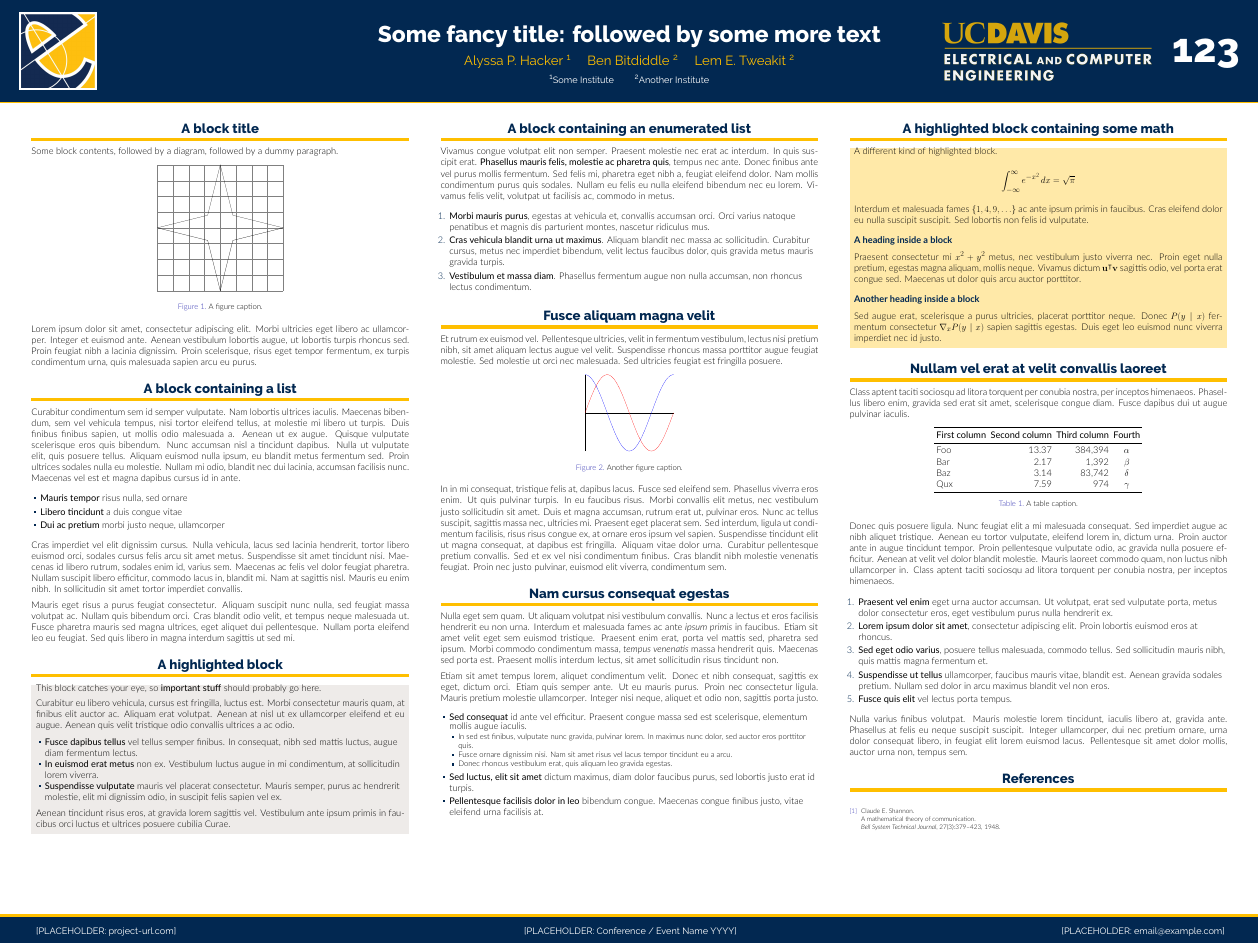
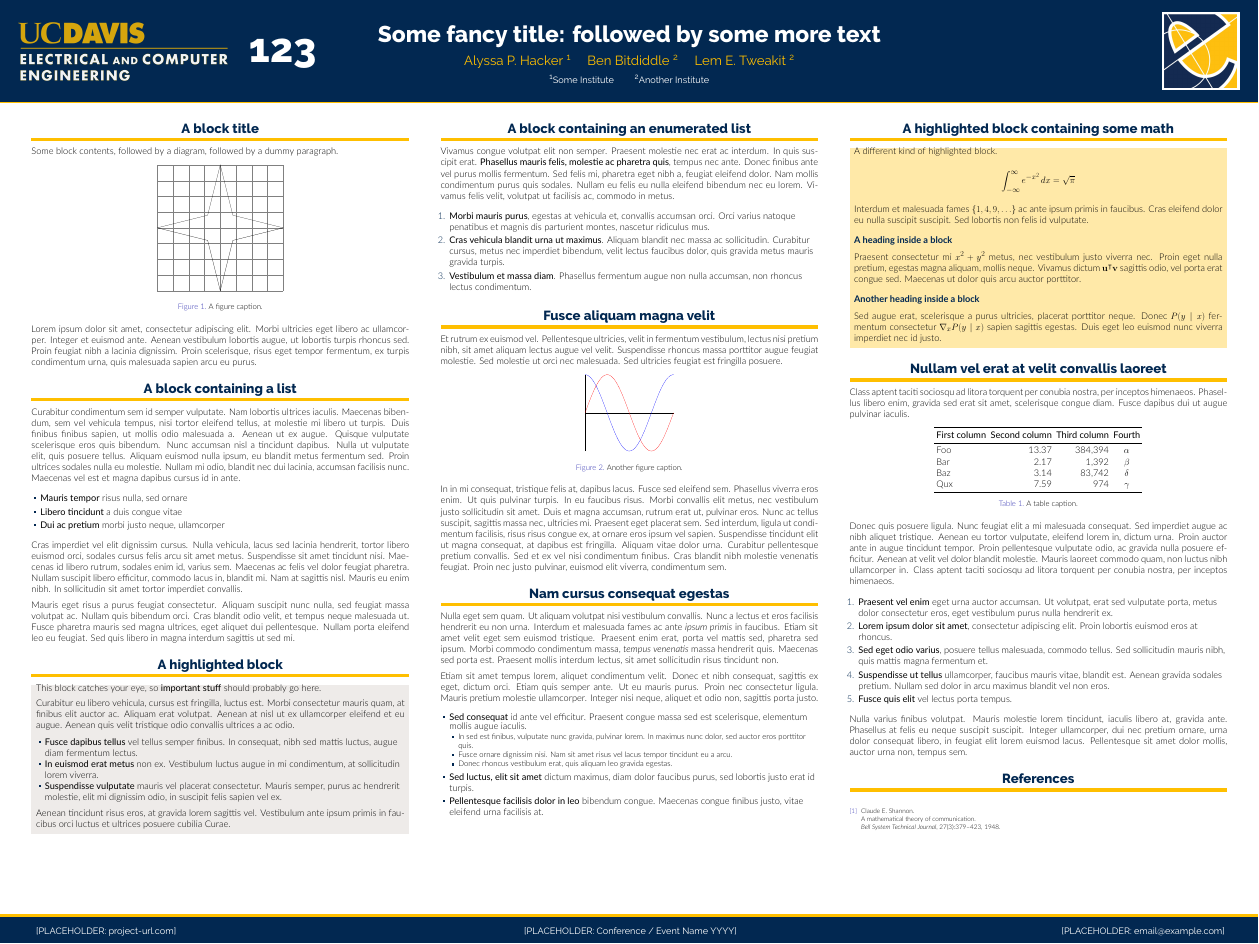
Before and after one commit to AhmedKhan-GH/ucdavis_seniordesign_ece_template, a LaTeX poster (main.tex): the whole page. Compiled offline with XeLaTeX; a missing font is replaced by an installed copy or a similar font.

Commit message:
Swap header logo positions: banner left, COE logo right
Move the UC Davis ECE banner (and poster-ID number) to \logoleft and
the College of Engineering logo to \logoright. Rebuild PDF and preview.

Co-Authored-By: Claude Opus 4.8 <noreply@anthropic.com>

```diff
--- a/main.tex
+++ b/main.tex
@@ -90,18 +90,18 @@
   \llap{\href{mailto:email@example.com}{[PLACEHOLDER: email@example.com]}}}
 
 % ====================
-% Logos — school banner on the RIGHT, left side empty
+% Logos — UC Davis banner on the LEFT, College of Engineering logo on the RIGHT
 % ====================
 
-% College of Engineering logo with a small white border
-\logoleft{{\setlength{\fboxsep}{0pt}\setlength{\fboxrule}{6pt}\color{white}\fbox{\includegraphics[height=7cm]{coe_logo.jpg}}}}
-\logoright{%
+\logoleft{%
   % UC Davis banner on the left, large three-digit number (e.g. poster /
   % session ID) in line on the right — replace 123
   \raisebox{-0.5\height}{\includegraphics[height=5.5cm]{banner.png}}%
   \hspace{2cm}%
   \raisebox{-0.5\height}{\fontsize{110}{110}\selectfont\bfseries\color{white}123}%
 }
+% College of Engineering logo with a small white border
+\logoright{{\setlength{\fboxsep}{0pt}\setlength{\fboxrule}{6pt}\color{white}\fbox{\includegraphics[height=7cm]{coe_logo.jpg}}}}
 
 % ====================
 % Body  (FILLER — replace with your content)
```
Also changed, not shown: main.pdf, preview.png.
